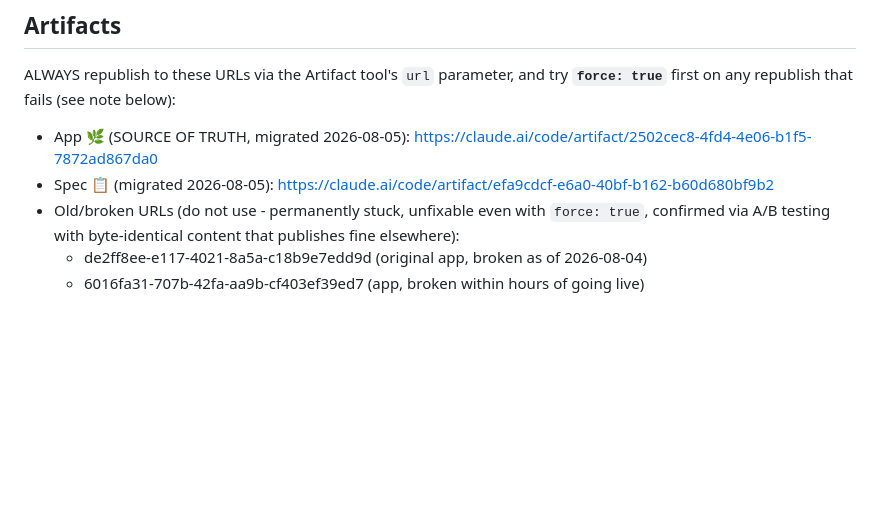
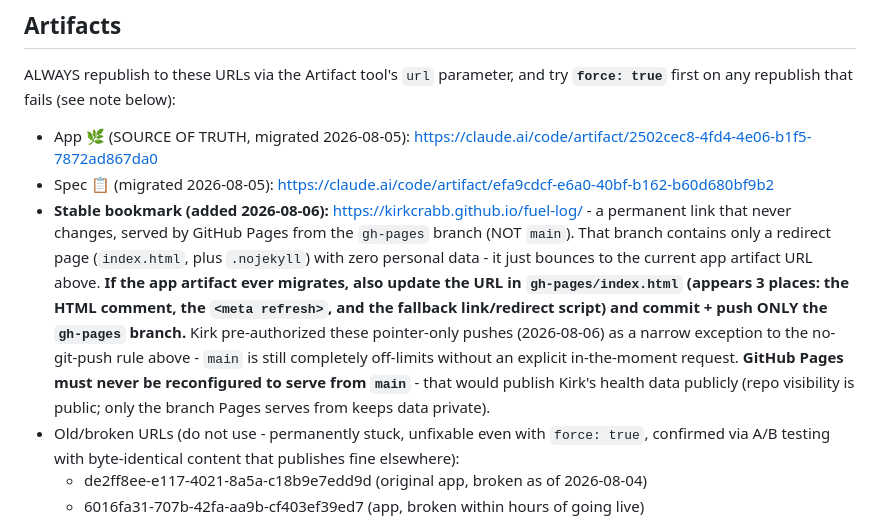
Before and after one commit to kirkcrabb/fuel-log, a Markdown page: CLAUDE.md, the part around the change. Rendered like a GitHub page; blank space fills up the shorter version.

```diff
--- a/CLAUDE.md
+++ b/CLAUDE.md
@@ -47,6 +47,19 @@ ALWAYS republish to these URLs via the Artifact tool's `url` parameter, and try
 
 - App 🌿 (SOURCE OF TRUTH, migrated 2026-08-05): https://claude.ai/code/artifact/2502cec8-4fd4-4e06-b1f5-7872ad867da0
 - Spec 📋 (migrated 2026-08-05): https://claude.ai/code/artifact/efa9cdcf-e6a0-40bf-b162-b60d680bf9b2
+- **Stable bookmark (added 2026-08-06):** https://kirkcrabb.github.io/fuel-log/ -
+  a permanent link that never changes, served by GitHub Pages from the `gh-pages`
+  branch (NOT `main`). That branch contains only a redirect page (`index.html`, plus
+  `.nojekyll`) with zero personal data - it just bounces to the current app artifact
+  URL above. **If the app artifact ever migrates, also update the URL in
+  `gh-pages/index.html` (appears 3 places: the HTML comment, the `<meta refresh>`,
+  and the fallback link/redirect script) and commit + push ONLY the `gh-pages`
+  branch.** Kirk pre-authorized these pointer-only pushes (2026-08-06) as a narrow
+  exception to the no-git-push rule above - `main` is still completely off-limits
+  without an explicit in-the-moment request. **GitHub Pages must never be
+  reconfigured to serve from `main`** - that would publish Kirk's health data
+  publicly (repo visibility is public; only the branch Pages serves from keeps data
+  private).
 - Old/broken URLs (do not use - permanently stuck, unfixable even with
   `force: true`, confirmed via A/B testing with byte-identical content that
   publishes fine elsewhere):
```
Also changed, not shown: health-tracker-spec.md (+14 -0 lines).
